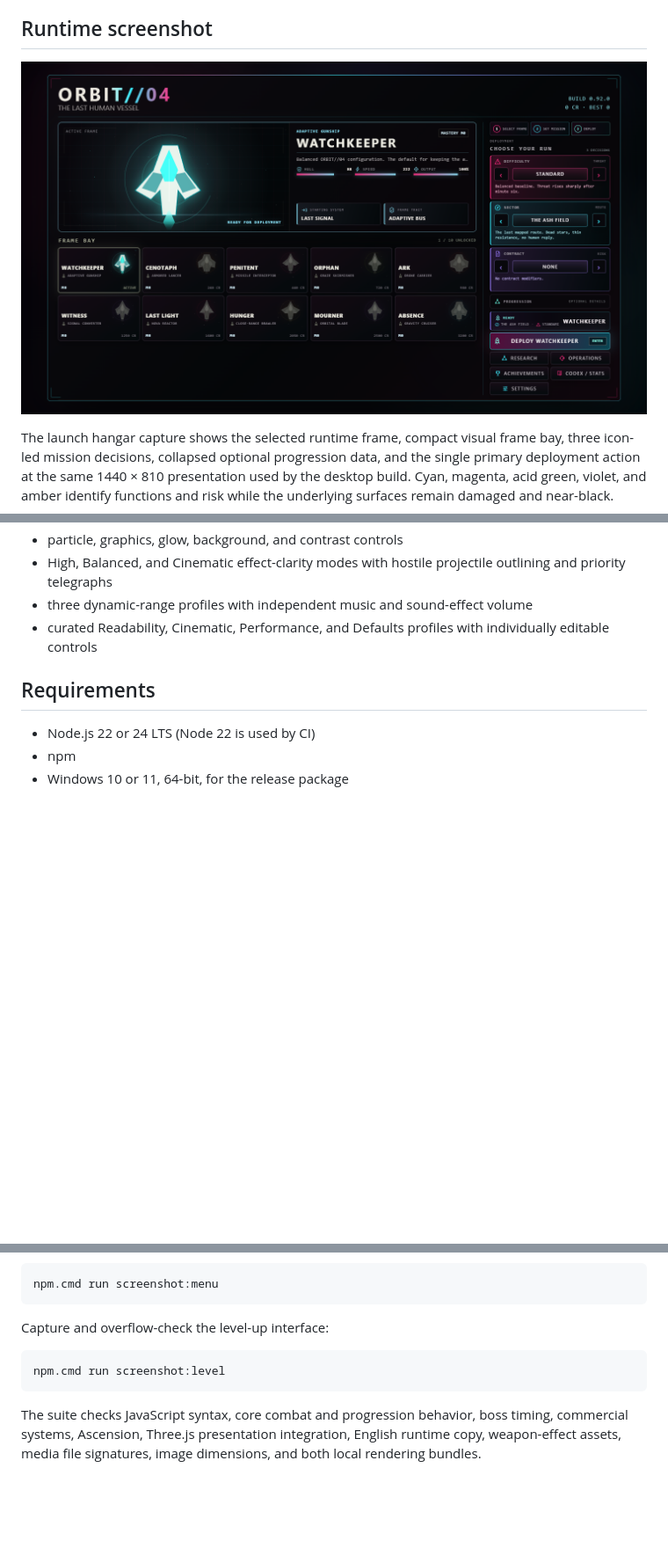
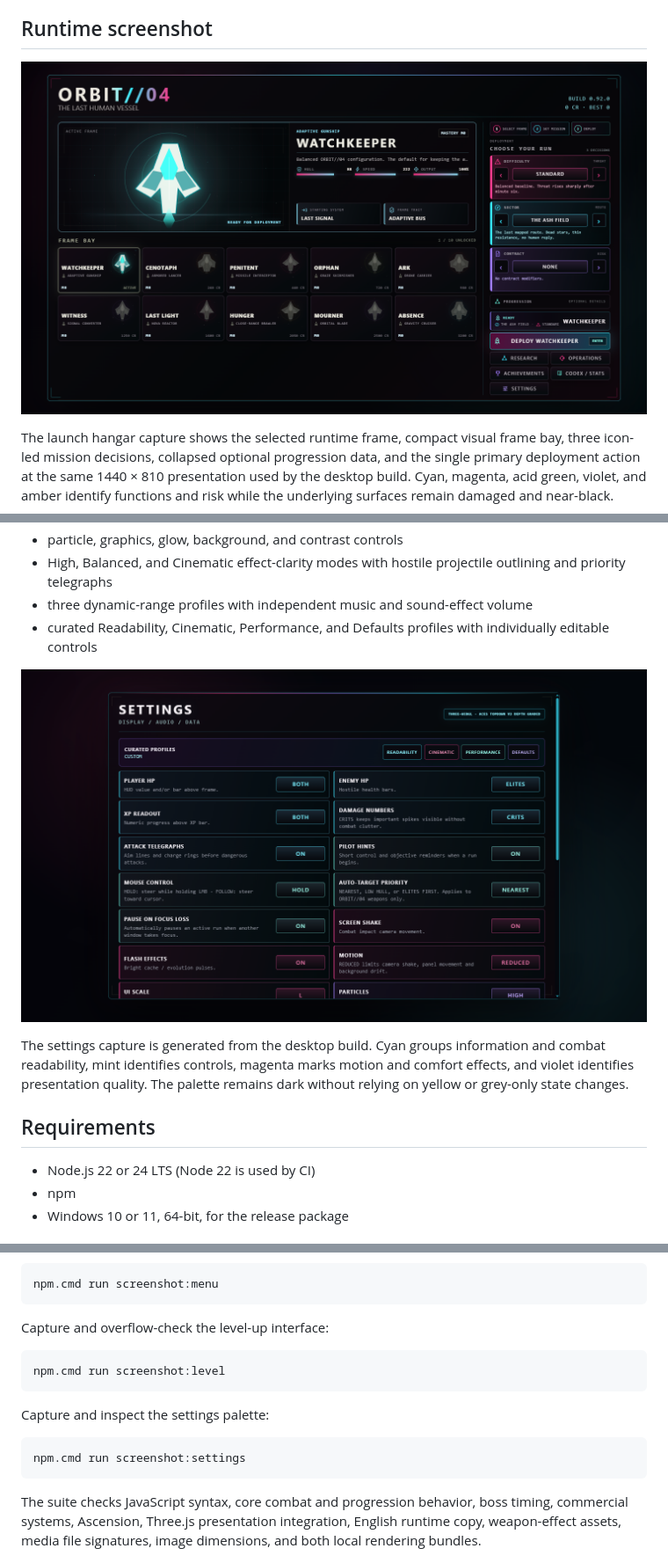
Before and after one commit to waldmare/Orbit-04, a Markdown page: README.md, 3 parts joined by grey strips. Shown at 88% size. Drawn GitHub-style; pictures changed too: docs/launch-hangar-v0.92.0.png, docs/settings-v0.92.0.png (added); blank space fills up the shorter version.

````diff
--- a/README.md
+++ b/README.md
@@ -136,6 +136,10 @@ The settings screen provides:
 - three dynamic-range profiles with independent music and sound-effect volume
 - curated Readability, Cinematic, Performance, and Defaults profiles with individually editable controls
 
+![ORBIT//04 version 0.92.0 settings interface](docs/settings-v0.92.0.png)
+
+The settings capture is generated from the desktop build. Cyan groups information and combat readability, mint identifies controls, magenta marks motion and comfort effects, and violet identifies presentation quality. The palette remains dark without relying on yellow or grey-only state changes.
+
 ## Requirements
 
 - Node.js 22 or 24 LTS (Node 22 is used by CI)
@@ -218,6 +222,12 @@ Capture and overflow-check the level-up interface:
 npm.cmd run screenshot:level
 ```
 
+Capture and inspect the settings palette:
+
+```bat
+npm.cmd run screenshot:settings
+```
+
 The suite checks JavaScript syntax, core combat and progression behavior, boss timing, commercial systems, Ascension, Three.js presentation integration, English runtime copy, weapon-effect assets, media file signatures, image dimensions, and both local rendering bundles.
 
 ## Package the desktop application
````
Also changed, not shown: CHANGELOG.md (+3 -0 lines), STEAM_RELEASE.md (+1 -1 lines), 4 other files.
